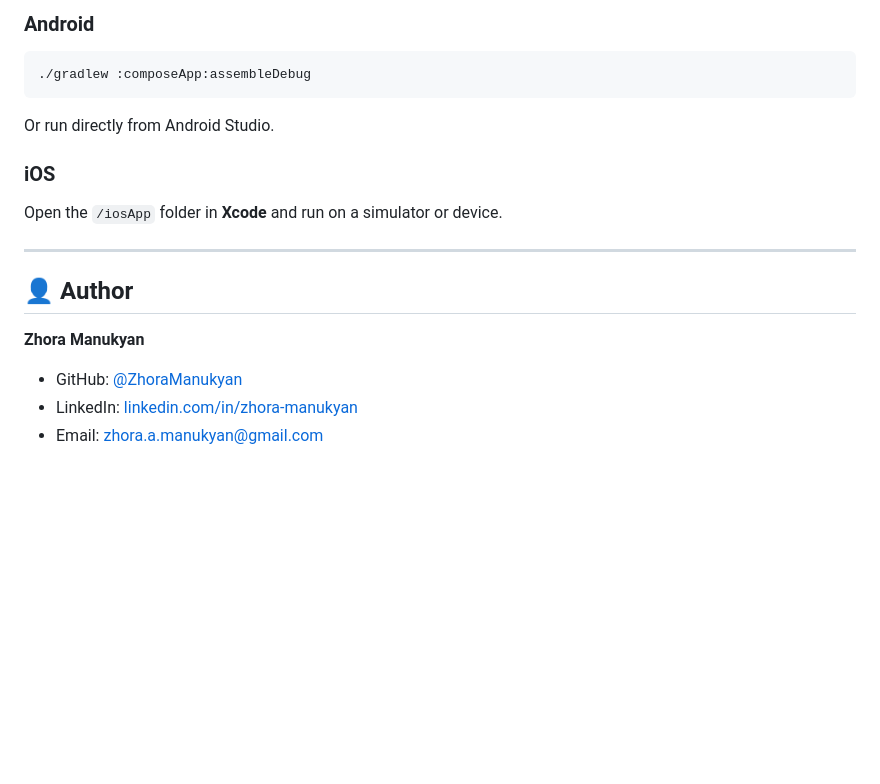
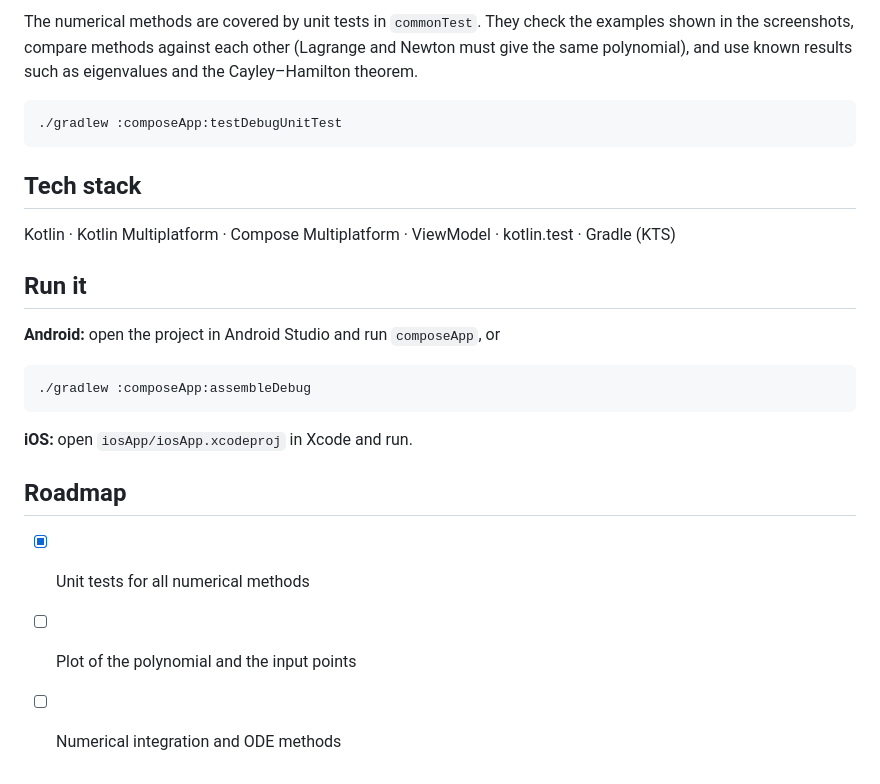
Before and after one commit to ZhoraManukyan/AppliedTheoryOfComputationalMethods, a Markdown page: README.md, the part around one of its changes. Rendered like a GitHub page; blank space fills up the shorter version.

````diff
--- a/README.md
+++ b/README.md
@@ -55,18 +43,28 @@ AppliedTheoryOfComputationalMethods/
 
-### Android
+The numerical methods are covered by unit tests in `commonTest`. They check the examples shown in
+the screenshots, compare methods against each other (Lagrange and Newton must give the same
+polynomial), and use known results such as eigenvalues and the Cayley–Hamilton theorem.
+
+```bash
+./gradlew :composeApp:testDebugUnitTest
+```
+
+## Tech stack
+
+Kotlin · Kotlin Multiplatform · Compose Multiplatform · ViewModel · kotlin.test · Gradle (KTS)
+
+## Run it
+
+**Android:** open the project in Android Studio and run `composeApp`, or
+
 ```bash
 ./gradlew :composeApp:assembleDebug
 ```
-Or run directly from Android Studio.
 
-### iOS
-Open the `/iosApp` folder in **Xcode** and run on a simulator or device.
+**iOS:** open `iosApp/iosApp.xcodeproj` in Xcode and run.
 
----
+## Roadmap
 
-## 👤 Author
-
-**Zhora Manukyan**
-- GitHub: [@ZhoraManukyan](https://github.com/ZhoraManukyan)
-- LinkedIn: [linkedin.com/in/zhora-manukyan](https://linkedin.com/in/zhora-manukyan)
-- Email: zhora.a.manukyan@gmail.com
+- [x] Unit tests for all numerical methods
+- [ ] Plot of the polynomial and the input points
+- [ ] Numerical integration and ODE methods
````
Also changed, not shown: other parts of README.md (+30 -42 lines), docs/lagrange.png (added), docs/newton.png (added), docs/taylor.png (added), 5 other files.
